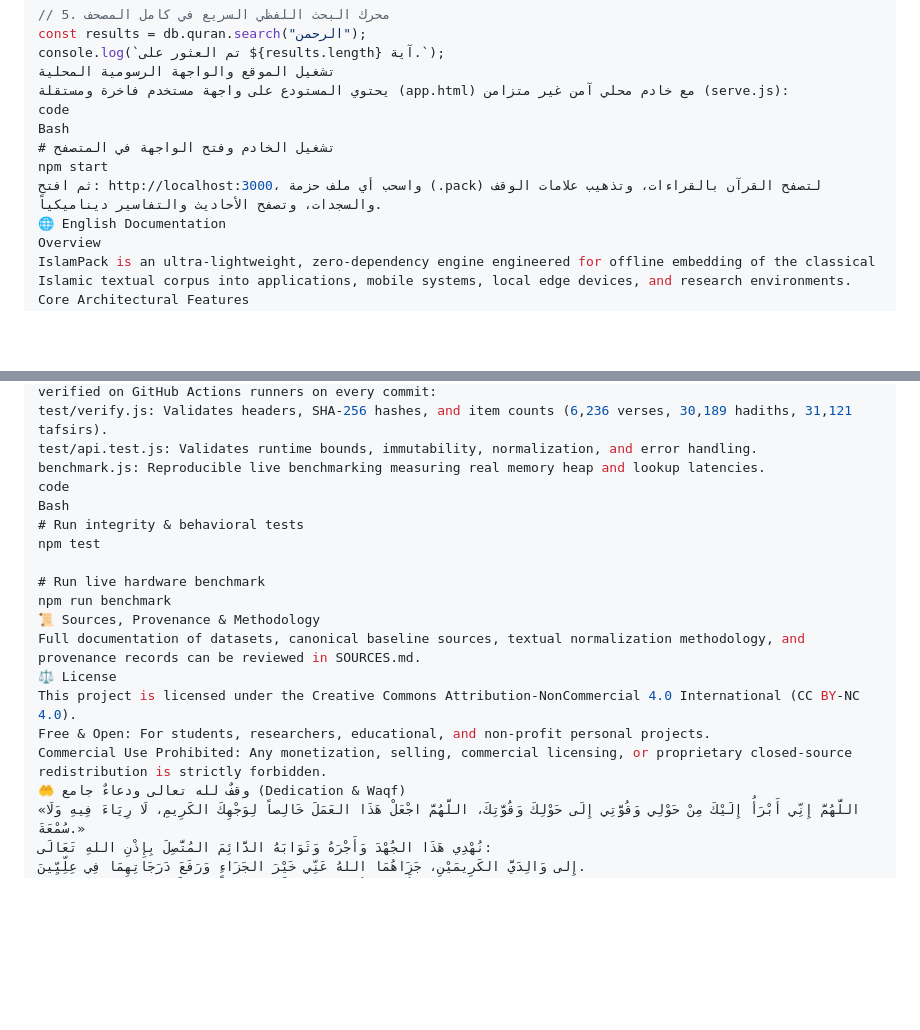
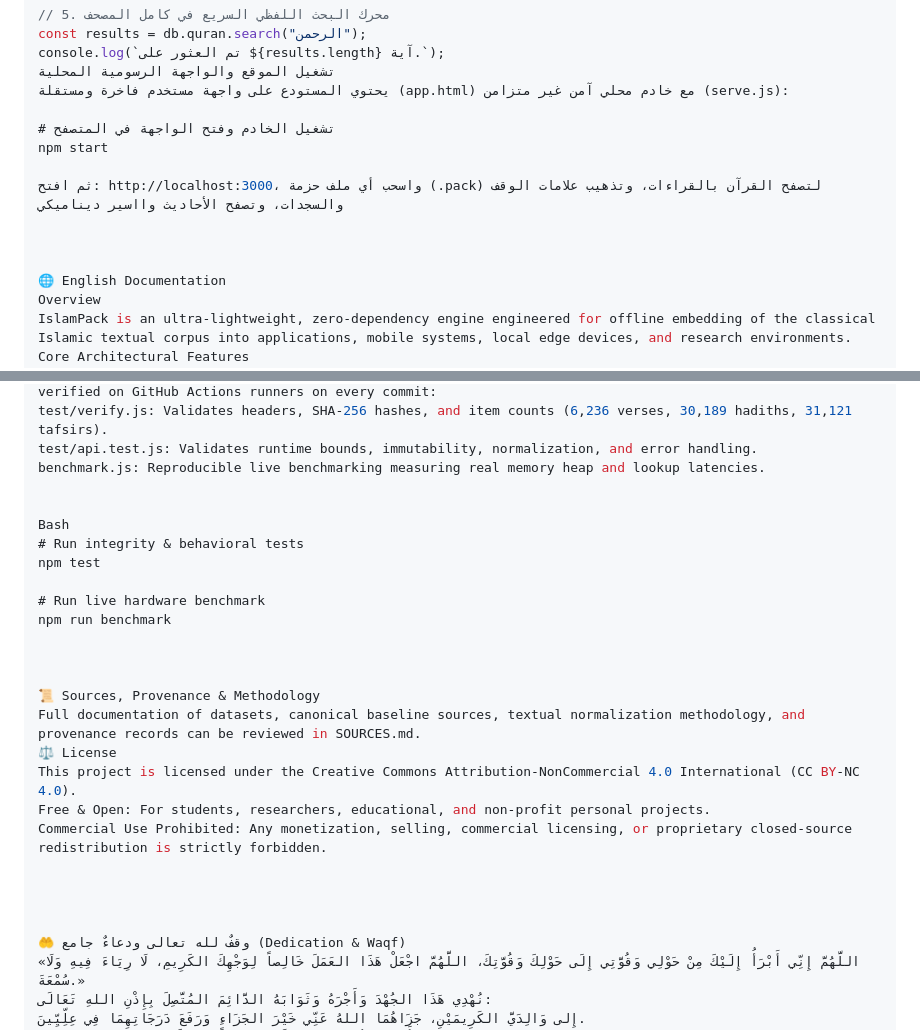
Before and after one commit to houck-96/islampack, a Markdown page: README.md, 2 parts joined by grey strips. Drawn GitHub-style; blank space fills up the shorter version.

```diff
--- a/README.md
+++ b/README.md
@@ -73,11 +73,14 @@ const results = db.quran.search("الرحمن");
 console.log(`تم العثور على ${results.length} آية.`);
 تشغيل الموقع والواجهة الرسومية المحلية
 يحتوي المستودع على واجهة مستخدم فاخرة ومستقلة (app.html) مع خادم محلي آمن غير متزامن (serve.js):
-code
-Bash
+
 # تشغيل الخادم وفتح الواجهة في المتصفح
 npm start
-ثم افتح: http://localhost:3000، واسحب أي ملف حزمة (.pack) لتصفح القرآن بالقراءات، وتذهيب علامات الوقف والسجدات، وتصفح الأحاديث والتفاسير ديناميكياً.
+
+ثم افتح: http://localhost:3000، واسحب أي ملف حزمة (.pack) لتصفح القرآن بالقراءات، وتذهيب علامات الوقف والسجدات، وتصفح الأحاديث وااسير ديناميكي
+
+
+
 🌐 English Documentation
 Overview
 IslamPack is an ultra-lightweight, zero-dependency engine engineered for offline embedding of the classical Islamic textual corpus into applications, mobile systems, local edge devices, and research environments.
@@ -92,19 +95,27 @@ All binary packs, API contracts, boundary bounds, and cryptographic hashes are a
 test/verify.js: Validates headers, SHA-256 hashes, and item counts (6,236 verses, 30,189 hadiths, 31,121 tafsirs).
 test/api.test.js: Validates runtime bounds, immutability, normalization, and error handling.
 benchmark.js: Reproducible live benchmarking measuring real memory heap and lookup latencies.
-code
+
+
 Bash
 # Run integrity & behavioral tests
 npm test
 
 # Run live hardware benchmark
 npm run benchmark
+
+
+
 📜 Sources, Provenance & Methodology
 Full documentation of datasets, canonical baseline sources, textual normalization methodology, and provenance records can be reviewed in SOURCES.md.
 ⚖️ License
 This project is licensed under the Creative Commons Attribution-NonCommercial 4.0 International (CC BY-NC 4.0).
 Free & Open: For students, researchers, educational, and non-profit personal projects.
 Commercial Use Prohibited: Any monetization, selling, commercial licensing, or proprietary closed-source redistribution is strictly forbidden.
+
+
+
+
 🤲 وقفٌ لله تعالى ودعاءٌ جامع (Dedication & Waqf)
 «اللَّهُمَّ إِنِّي أَبْرَأُ إِلَيْكَ مِنْ حَوْلِي وَقُوَّتِي إِلَى حَوْلِكَ وَقُوَّتِكَ، اللَّهُمَّ اجْعَلْ هَذَا العَمَلَ خَالِصاً لِوَجْهِكَ الكَرِيمِ، لَا رِيَاءَ فِيهِ وَلَا سُمْعَةَ.»
 نُهْدِي هَذَا الجُهْدَ وَأَجْرَهُ وَثَوَابَهُ الدَّائِمَ المُتَّصِلَ بِإِذْنِ اللهِ تَعَالَى:
```
